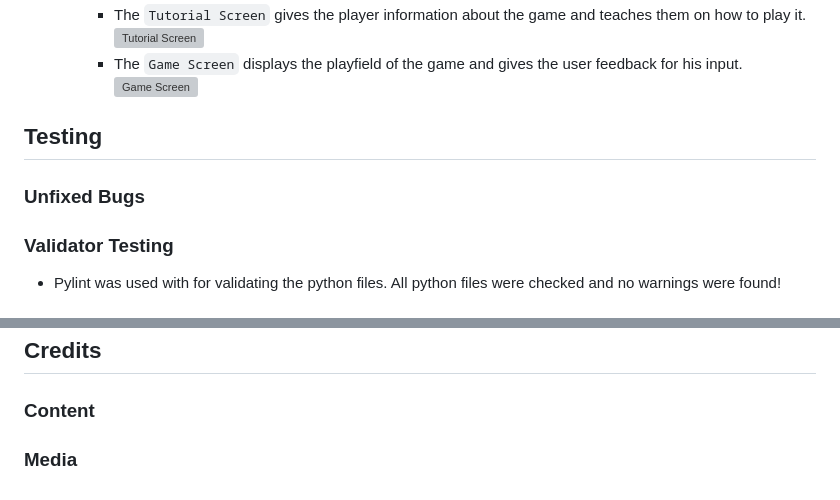
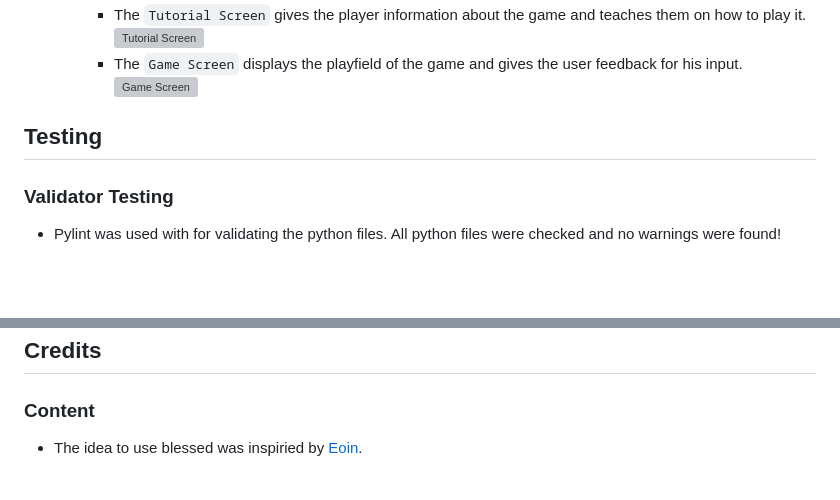
Before and after one commit to DebuggedMoon/terminal-connect4, a Markdown page: README.md, 2 parts joined by grey strips. GitHub-like rendering; blank space fills up the shorter version; grey boxes are pictures that could not be loaded.

Commit message:
📝 Add Credits content

```diff
--- a/README.md
+++ b/README.md
@@ -38,8 +38,6 @@ You can find the live Demo here! - https://terminal-connect4.herokuapp.com/
 
 ## Testing
 
-### Unfixed Bugs
-
 ### Validator Testing
  - Pylint was used with for validating the python files. All python files were checked and no warnings were found!
 ## Deployment
@@ -77,4 +75,4 @@ The frontend terminal should now be connected and deployed to Heroku.
 
 ### Content
 
-### Media
+ - The idea to use blessed was inspiried by [Eoin](https://github.com/eoinlarkin).
```
